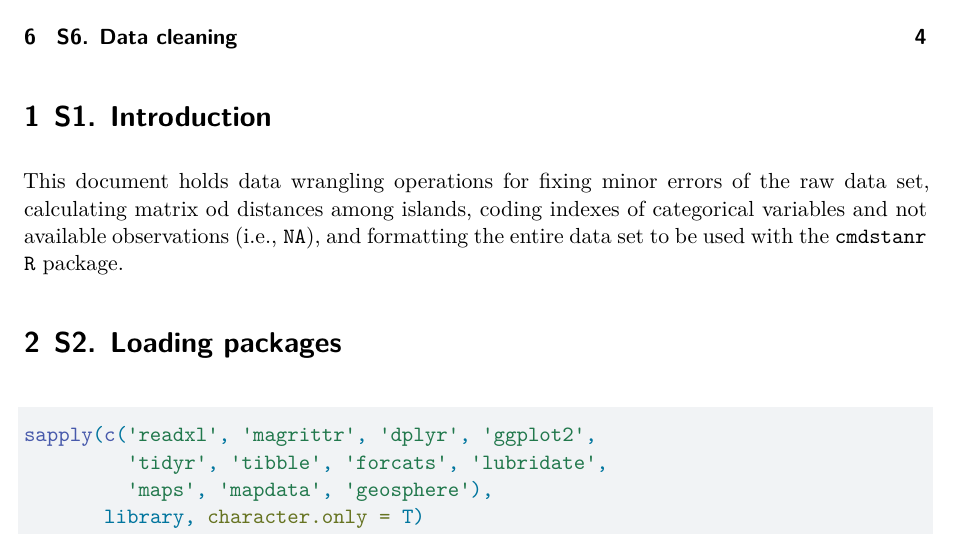
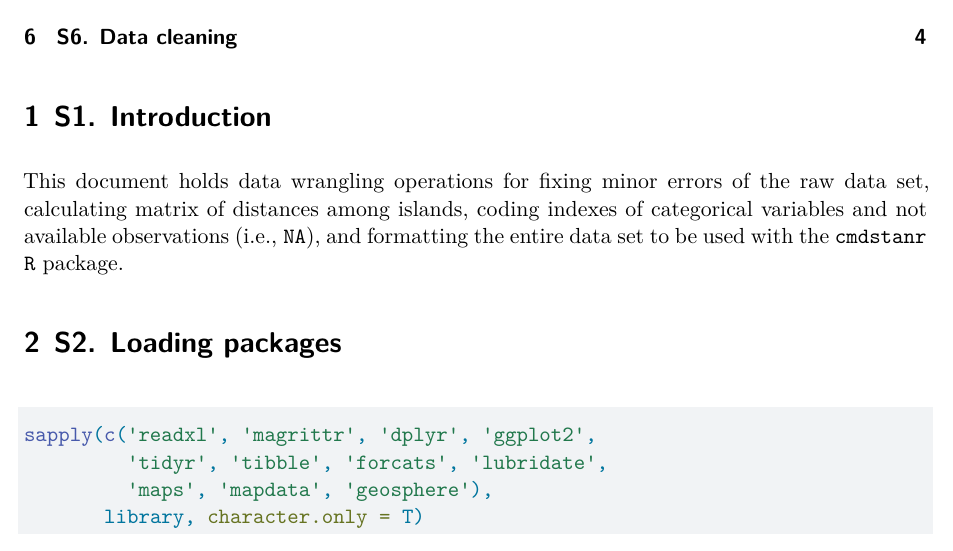
Before and after one commit to andres-frm/island_fruit_removal, a Quarto document (supporting_information_S2.qmd): part of page 1 of 7, cut so that both start at the same text. Rendered offline with R 4.5, knitr and Pandoc in place of Quarto, then LaTeX, with nearby package versions.

Commit message:
minor: formating

```diff
--- a/supporting_information_S2.qmd
+++ b/supporting_information_S2.qmd
@@ -39,7 +39,7 @@ code-copy: true
 
 # S1. Introduction
 
-This document holds data wrangling operations for fixing minor errors of the raw data set, calculating matrix od distances among islands, coding indexes of categorical variables and not available observations (i.e., `NA`), and formatting the entire data set to be used with the `cmdstanr` `R` package.
+This document holds data wrangling operations for fixing minor errors of the raw data set, calculating matrix of distances among islands, coding indexes of categorical variables and not available observations (i.e., `NA`), and formatting the entire data set to be used with the `cmdstanr` `R` package.
 
 # S2. Loading packages
 
```
